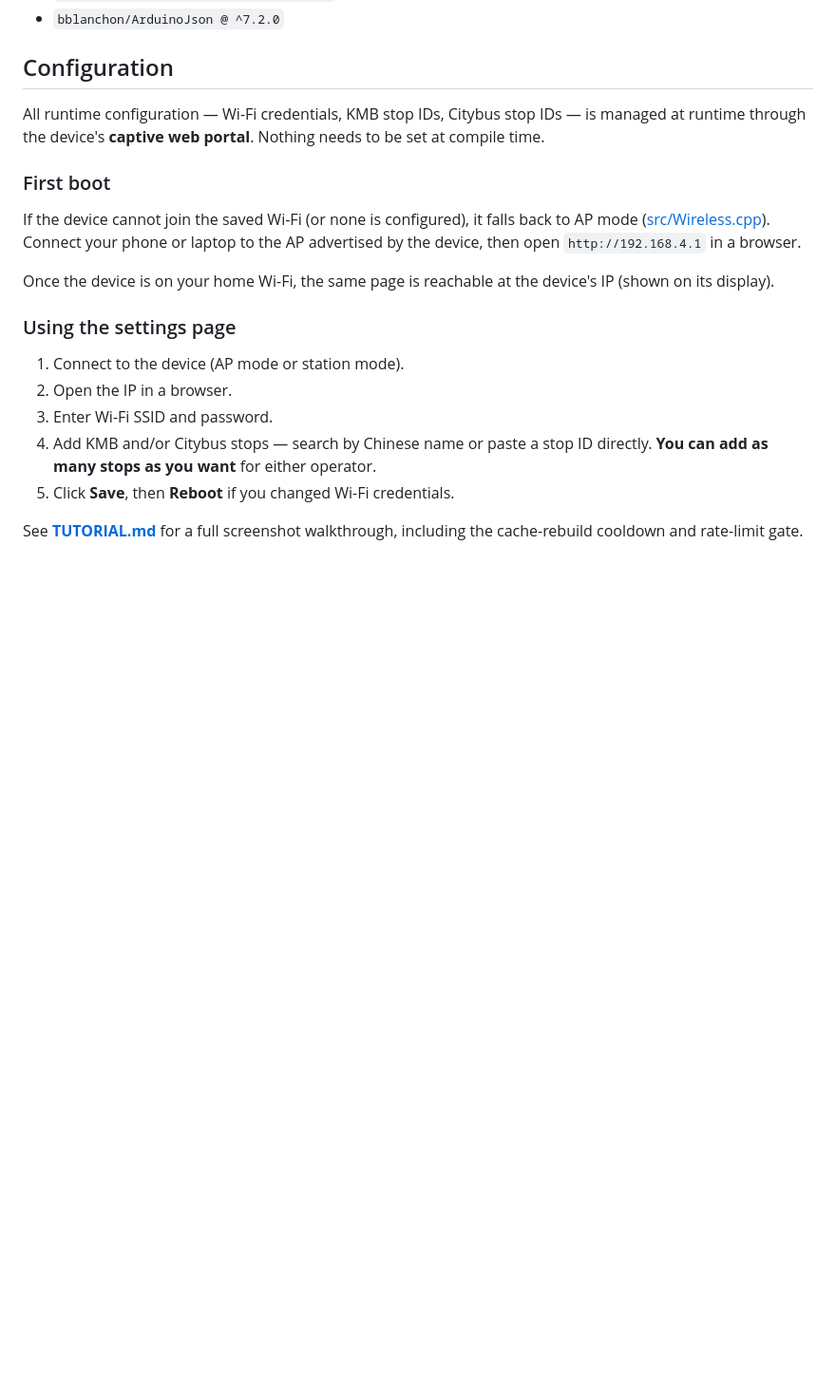
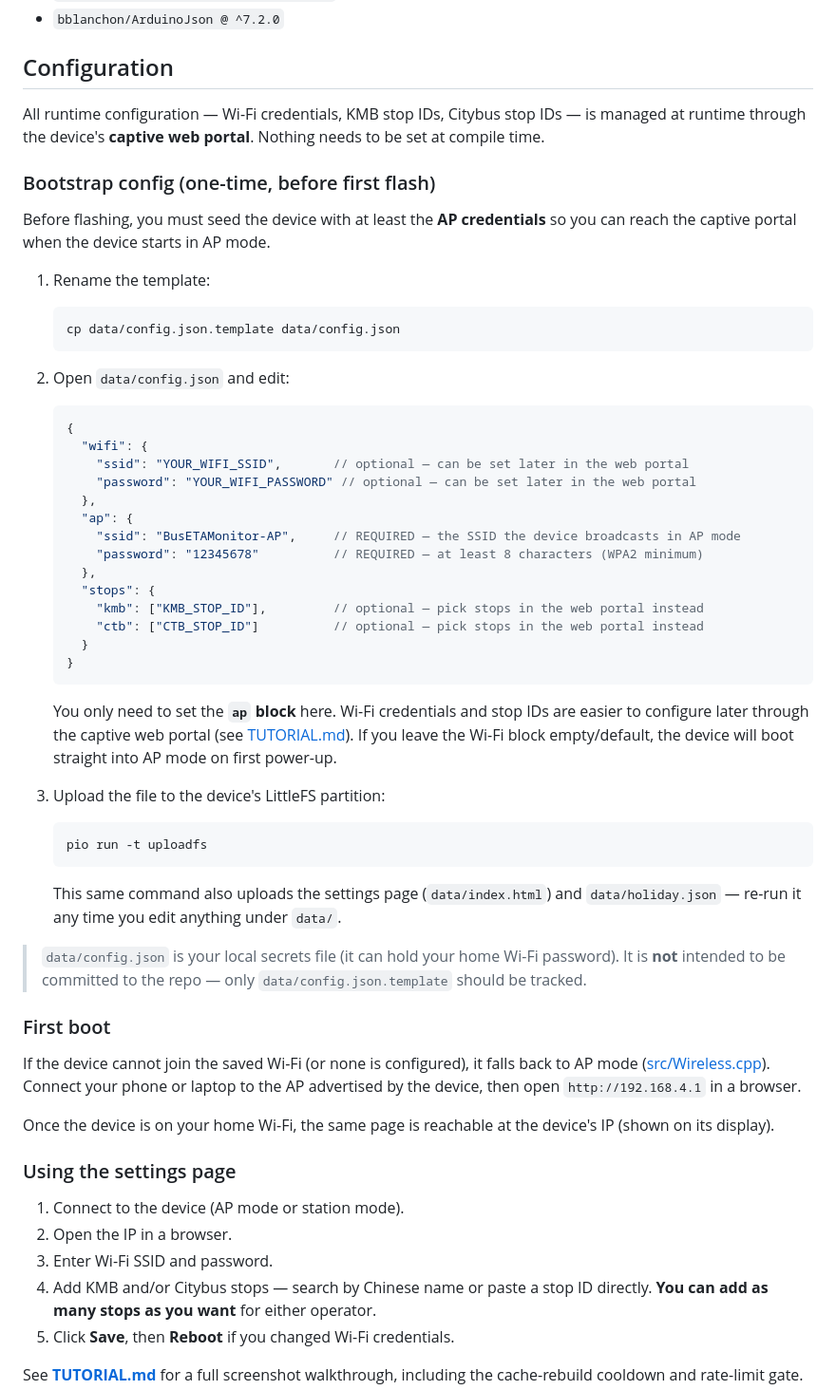
Before and after one commit to derektz01/HK-Bus-stop-ETA-monitor, a Markdown page: README.md, the part around the change. Shown at 95% size. Rendered like a GitHub page; blank space fills up the shorter version.

Commit message:
feat: Add bootstrap configuration instructions for initial device setup

````diff
--- a/README.md
+++ b/README.md
@@ -71,6 +71,47 @@ The build relies on these PlatformIO libraries:
 
 All runtime configuration — Wi-Fi credentials, KMB stop IDs, Citybus stop IDs — is managed at runtime through the device's **captive web portal**. Nothing needs to be set at compile time.
 
+### Bootstrap config (one-time, before first flash)
+
+Before flashing, you must seed the device with at least the **AP credentials** so you can reach the captive portal when the device starts in AP mode.
+
+1. Rename the template:
+
+   ```bash
+   cp data/config.json.template data/config.json
+   ```
+
+2. Open `data/config.json` and edit:
+
+   ```jsonc
+   {
+     "wifi": {
+       "ssid": "YOUR_WIFI_SSID",       // optional — can be set later in the web portal
+       "password": "YOUR_WIFI_PASSWORD" // optional — can be set later in the web portal
+     },
+     "ap": {
+       "ssid": "BusETAMonitor-AP",     // REQUIRED — the SSID the device broadcasts in AP mode
+       "password": "12345678"          // REQUIRED — at least 8 characters (WPA2 minimum)
+     },
+     "stops": {
+       "kmb": ["KMB_STOP_ID"],         // optional — pick stops in the web portal instead
+       "ctb": ["CTB_STOP_ID"]          // optional — pick stops in the web portal instead
+     }
+   }
+   ```
+
+   You only need to set the **`ap` block** here. Wi-Fi credentials and stop IDs are easier to configure later through the captive web portal (see [TUTORIAL.md](TUTORIAL.md)). If you leave the Wi-Fi block empty/default, the device will boot straight into AP mode on first power-up.
+
+3. Upload the file to the device's LittleFS partition:
+
+   ```bash
+   pio run -t uploadfs
+   ```
+
+   This same command also uploads the settings page (`data/index.html`) and `data/holiday.json` — re-run it any time you edit anything under `data/`.
+
+> `data/config.json` is your local secrets file (it can hold your home Wi-Fi password). It is **not** intended to be committed to the repo — only `data/config.json.template` should be tracked.
+
 ### First boot
 
 If the device cannot join the saved Wi-Fi (or none is configured), it falls back to AP mode ([src/Wireless.cpp](src/Wireless.cpp)). Connect your phone or laptop to the AP advertised by the device, then open `http://192.168.4.1` in a browser.
````
